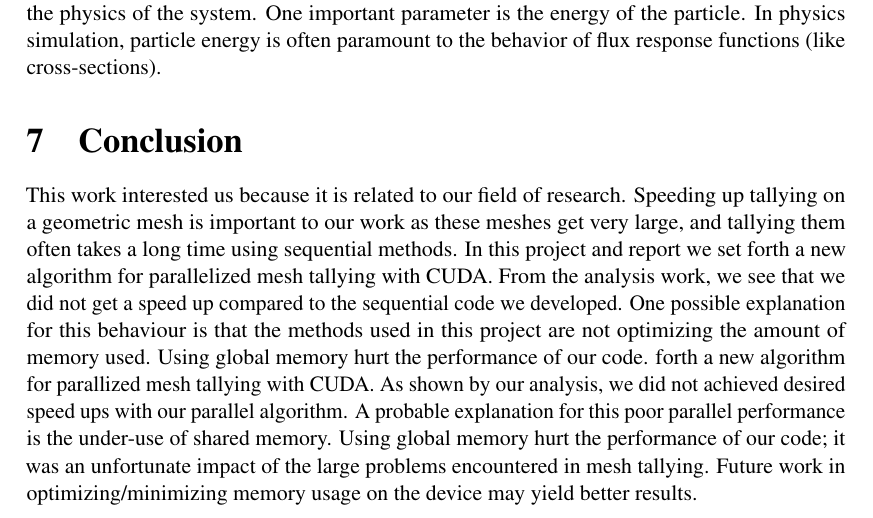
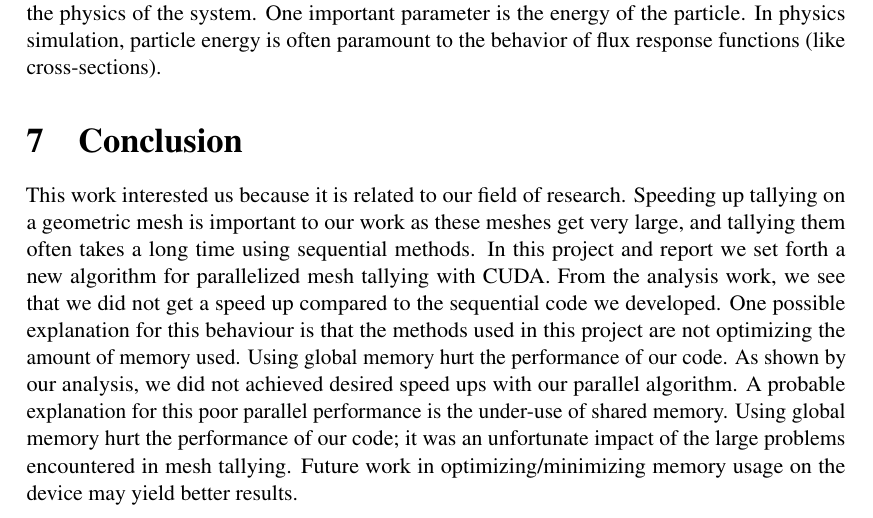
Before and after one commit to aaswenson/FinalProject_759, a LaTeX document (report_src/main.tex, which reads report_src/conclusion.tex): part of page 8 of 9, cut so that both start at the same text. Compiled offline with pdfLaTeX.

Commit message:
fixing conclusion

```diff
--- a/report_src/conclusion.tex
+++ b/report_src/conclusion.tex
@@ -9,7 +9,6 @@ From the analysis work, we see that we did not get a speed up compared
 to the sequential code we developed. One possible explanation for this
 behaviour is that the methods used in this project are not optimizing
 the amount of memory used. Using global memory hurt the performance of our code.
-forth a new algorithm for parallized mesh tallying with CUDA.
 As shown by our analysis, we did not achieved desired speed ups with our
 parallel algorithm.
 A probable explanation for this poor parallel performance is the under-use of
```
